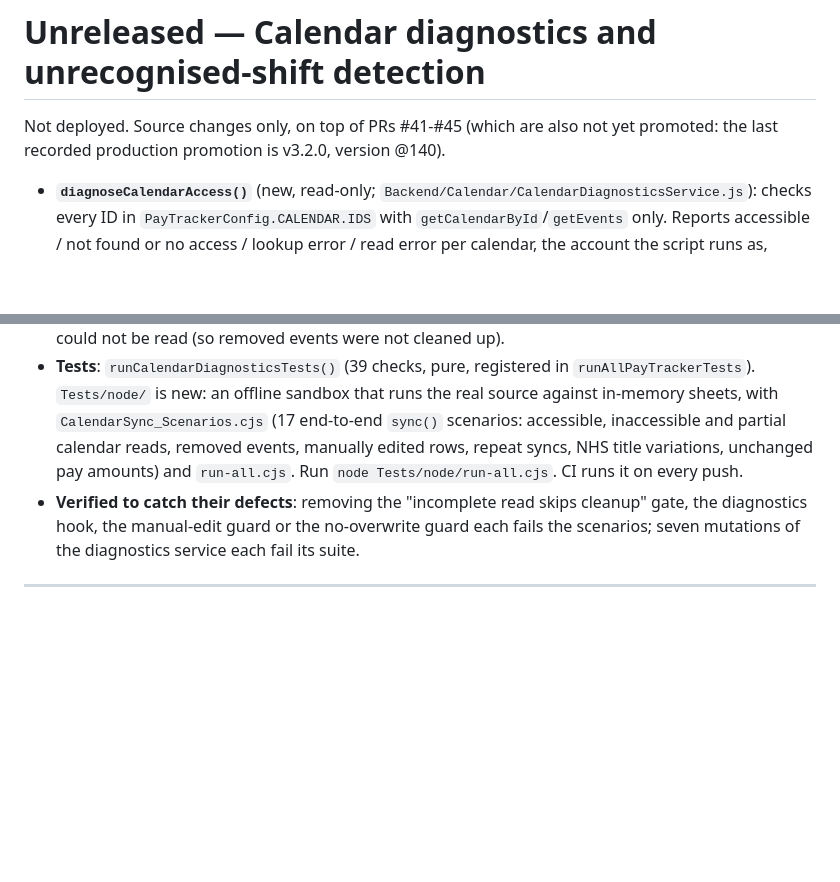
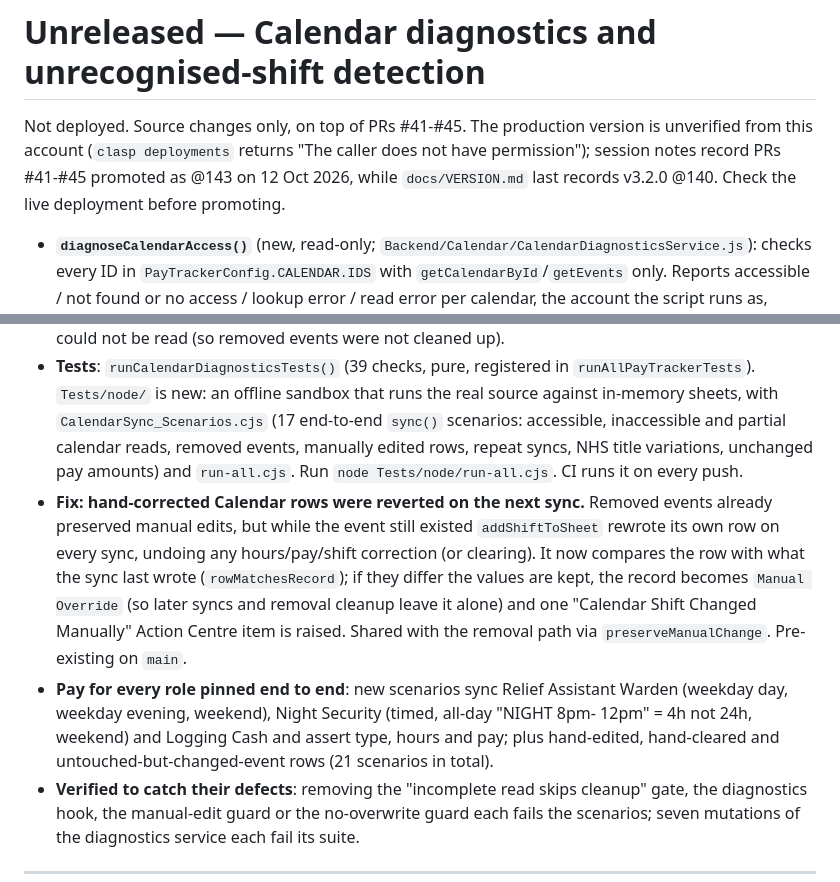
Before and after one commit to deanstewartdev-hub/Pay-Tracker, a Markdown page: docs/Changelog.md, 2 parts joined by grey strips. Drawn GitHub-style; blank space fills up the shorter version.

Commit message:
docs: changelog for manual-edit preservation fix; production version unverified
Co-Authored-By: Claude Opus 5.5 <noreply@anthropic.com>

```diff
--- a/docs/Changelog.md
+++ b/docs/Changelog.md
@@ -8,13 +8,15 @@ The project follows Semantic Versioning where practical.
 
 # Unreleased — Calendar diagnostics and unrecognised-shift detection
 
-Not deployed. Source changes only, on top of PRs #41-#45 (which are also not yet promoted: the last recorded production promotion is v3.2.0, version @140).
+Not deployed. Source changes only, on top of PRs #41-#45. The production version is unverified from this account (`clasp deployments` returns "The caller does not have permission"); session notes record PRs #41-#45 promoted as @143 on 12 Oct 2026, while `docs/VERSION.md` last records v3.2.0 @140. Check the live deployment before promoting.
 
 - **`diagnoseCalendarAccess()`** (new, read-only; `Backend/Calendar/CalendarDiagnosticsService.js`): checks every ID in `PayTrackerConfig.CALENDAR.IDS` with `getCalendarById`/`getEvents` only. Reports accessible / not found or no access / lookup error / read error per calendar, the account the script runs as, configuration problems (empty list, duplicate, blank or malformed ID), whether a sync would be complete, and whether removed-event cleanup would run. This is the check that would have caught the unreachable ID PR #45 removed. Changes no event, PaySheet cell or sync record.
 - **Unrecognised shifts are no longer silently ignored.** The classification rules are unchanged (a wrong shift type means wrong pay). When the classifier rejects an event that still looks like work, the sync now records why - `NHS_MISSING_TIME` (e.g. "NHS Coleraine" with no 6-2 / 2-10), `NHS_UNSUPPORTED_TIME`, `UNRECOGNISED_HOSPITAL`, `AMBIGUOUS_ROLE`, `WORK_RELATED_UNCLASSIFIED` - counts it in `result.uncertain`, lists it in `result.uncertainEvents`, and raises one Action Centre item ("Calendar Event Needs Review") per event, de-duplicated by event key while open, most recent first, capped at 25 per sync. It never guesses a shift type and never writes PaySheet. A failure in this path cannot stop a sync.
 - **`reviewUnrecognisedCalendarEvents()`** (new, read-only): the same findings as a report over the sync window, without raising any Action Centre item.
 - The Unified Sync Calendar task message now says when events need checking and when a calendar could not be read (so removed events were not cleaned up).
 - **Tests**: `runCalendarDiagnosticsTests()` (39 checks, pure, registered in `runAllPayTrackerTests`). `Tests/node/` is new: an offline sandbox that runs the real source against in-memory sheets, with `CalendarSync_Scenarios.cjs` (17 end-to-end `sync()` scenarios: accessible, inaccessible and partial calendar reads, removed events, manually edited rows, repeat syncs, NHS title variations, unchanged pay amounts) and `run-all.cjs`. Run `node Tests/node/run-all.cjs`. CI runs it on every push.
+- **Fix: hand-corrected Calendar rows were reverted on the next sync.** Removed events already preserved manual edits, but while the event still existed `addShiftToSheet` rewrote its own row on every sync, undoing any hours/pay/shift correction (or clearing). It now compares the row with what the sync last wrote (`rowMatchesRecord`); if they differ the values are kept, the record becomes `Manual Override` (so later syncs and removal cleanup leave it alone) and one "Calendar Shift Changed Manually" Action Centre item is raised. Shared with the removal path via `preserveManualChange`. Pre-existing on `main`.
+- **Pay for every role pinned end to end**: new scenarios sync Relief Assistant Warden (weekday day, weekday evening, weekend), Night Security (timed, all-day "NIGHT 8pm- 12pm" = 4h not 24h, weekend) and Logging Cash and assert type, hours and pay; plus hand-edited, hand-cleared and untouched-but-changed-event rows (21 scenarios in total).
 - **Verified to catch their defects**: removing the "incomplete read skips cleanup" gate, the diagnostics hook, the manual-edit guard or the no-overwrite guard each fails the scenarios; seven mutations of the diagnostics service each fail its suite.
 
 ---
```
